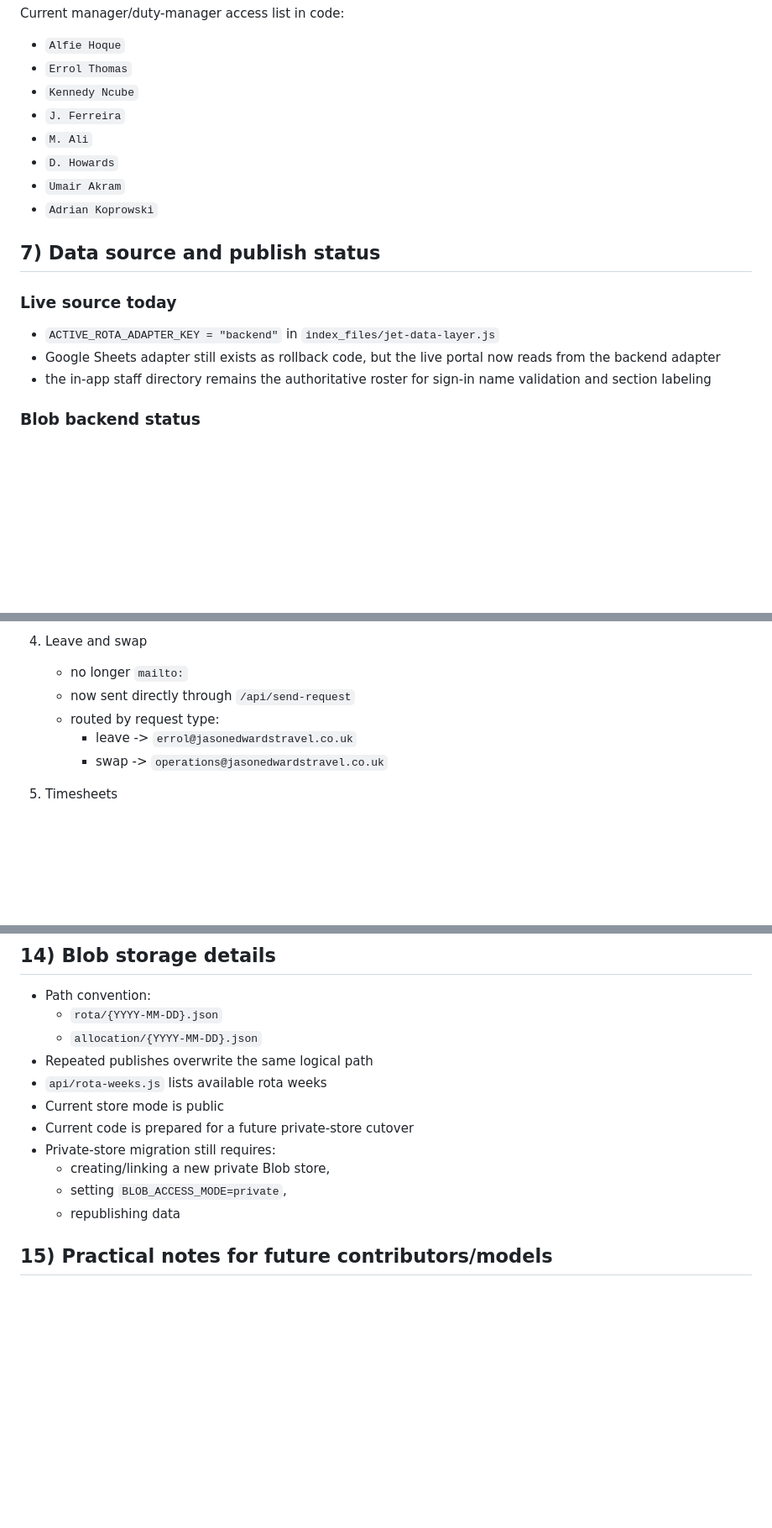
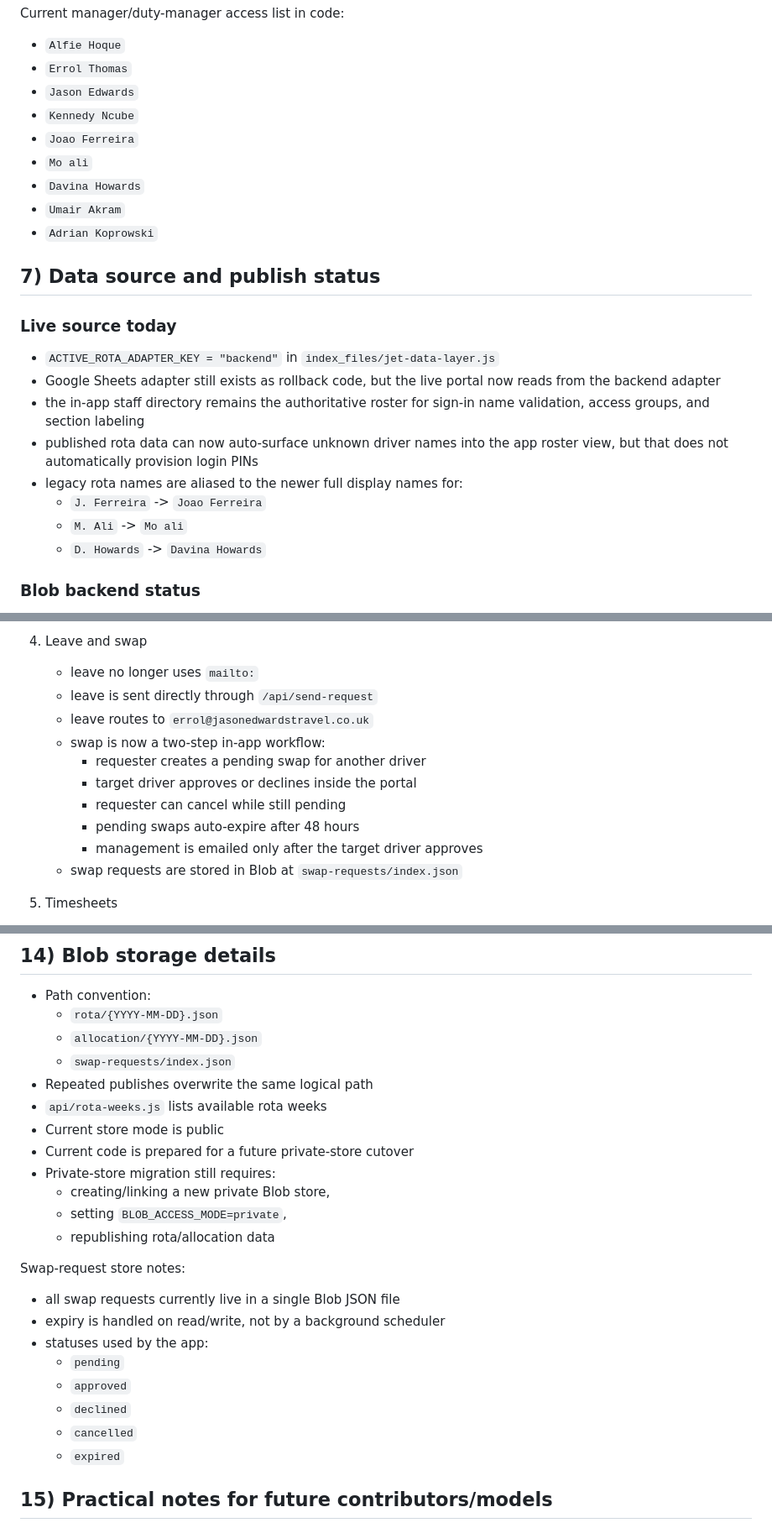
Before and after one commit to kncube-stack/jet-driver-portal, a Markdown page: docs/portal-project-progress.md, 3 parts joined by grey strips. Shown at 84% size. GitHub-like rendering; blank space fills up the shorter version.

Commit message:
Refresh portal progress handover

```diff
--- a/docs/portal-project-progress.md
+++ b/docs/portal-project-progress.md
@@ -120,10 +127,11 @@ Utility/script:
 Current manager/duty-manager access list in code:
 - `Alfie Hoque`
 - `Errol Thomas`
+- `Jason Edwards`
 - `Kennedy Ncube`
-- `J. Ferreira`
-- `M. Ali`
-- `D. Howards`
+- `Joao Ferreira`
+- `Mo ali`
+- `Davina Howards`
 - `Umair Akram`
 - `Adrian Koprowski`
 
@@ -133,7 +141,12 @@ Current manager/duty-manager access list in code:
 
 - `ACTIVE_ROTA_ADAPTER_KEY = "backend"` in `index_files/jet-data-layer.js`
 - Google Sheets adapter still exists as rollback code, but the live portal now reads from the backend adapter
-- the in-app staff directory remains the authoritative roster for sign-in name validation and section labeling
+- the in-app staff directory remains the authoritative roster for sign-in name validation, access groups, and section labeling
+- published rota data can now auto-surface unknown driver names into the app roster view, but that does not automatically provision login PINs
+- legacy rota names are aliased to the newer full display names for:
+  - `J. Ferreira` -> `Joao Ferreira`
+  - `M. Ali` -> `Mo ali`
+  - `D. Howards` -> `Davina Howards`
 
 ### Blob backend status
 
@@ -186,11 +199,16 @@ Important:
    - header layout has been tuned so larger phones keep those controls inline with the user name.
 
 4. Leave and swap
-   - no longer `mailto:`
-   - now sent directly through `/api/send-request`
-   - routed by request type:
-     - leave -> `errol@jasonedwardstravel.co.uk`
-     - swap -> `operations@jasonedwardstravel.co.uk`
+   - leave no longer uses `mailto:`
+   - leave is sent directly through `/api/send-request`
+   - leave routes to `errol@jasonedwardstravel.co.uk`
+   - swap is now a two-step in-app workflow:
+     - requester creates a pending swap for another driver
+     - target driver approves or declines inside the portal
+     - requester can cancel while still pending
+     - pending swaps auto-expire after 48 hours
+     - management is emailed only after the target driver approves
+   - swap requests are stored in Blob at `swap-requests/index.json`
 
 5. Timesheets
    - generated from duty-card sign-on/sign-off data,
@@ -308,6 +331,7 @@ Blob + ingest:
 - Path convention:
   - `rota/{YYYY-MM-DD}.json`
   - `allocation/{YYYY-MM-DD}.json`
+  - `swap-requests/index.json`
 - Repeated publishes overwrite the same logical path
 - `api/rota-weeks.js` lists available rota weeks
 - Current store mode is public
@@ -315,7 +339,17 @@ Blob + ingest:
 - Private-store migration still requires:
   - creating/linking a new private Blob store,
   - setting `BLOB_ACCESS_MODE=private`,
-  - republishing data
+  - republishing rota/allocation data
+
+Swap-request store notes:
+- all swap requests currently live in a single Blob JSON file
+- expiry is handled on read/write, not by a background scheduler
+- statuses used by the app:
+  - `pending`
+  - `approved`
+  - `declined`
+  - `cancelled`
+  - `expired`
 
 ## 15) Practical notes for future contributors/models
 
```
Also changed, not shown: other parts of docs/portal-project-progress.md (+21 -7 lines).
